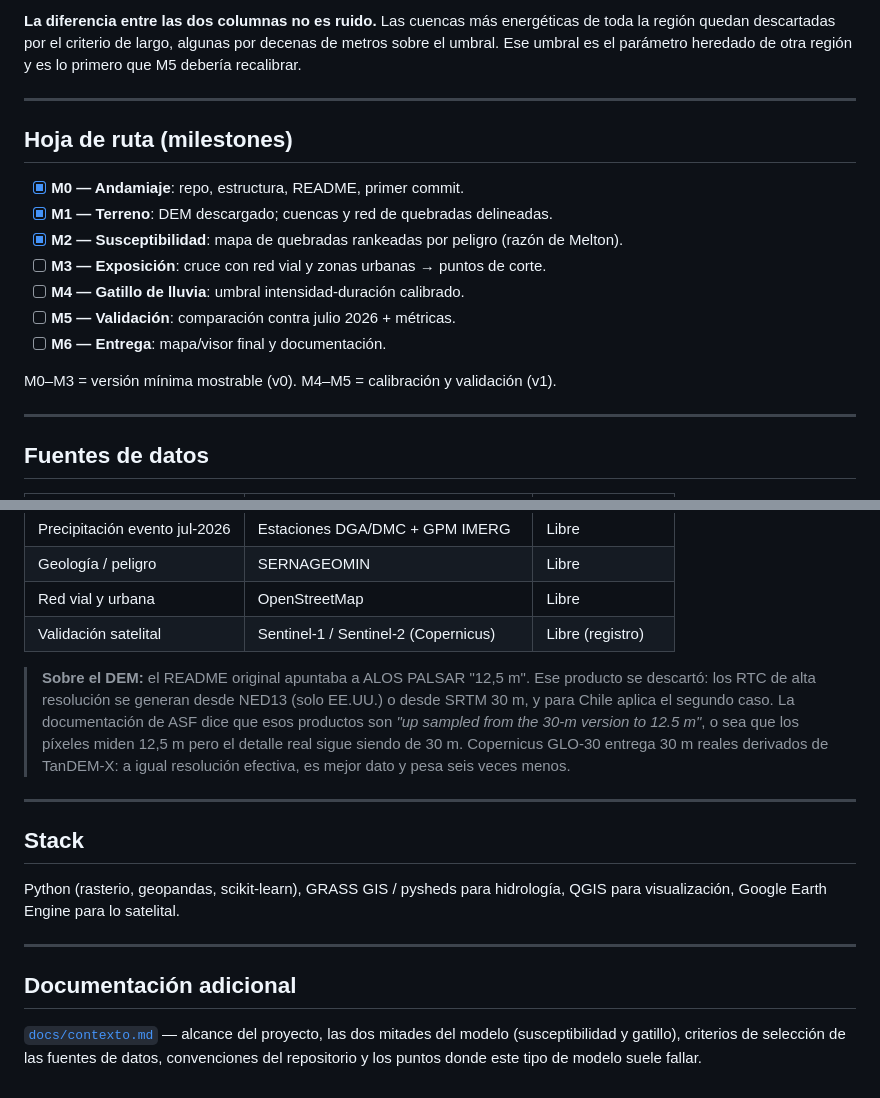
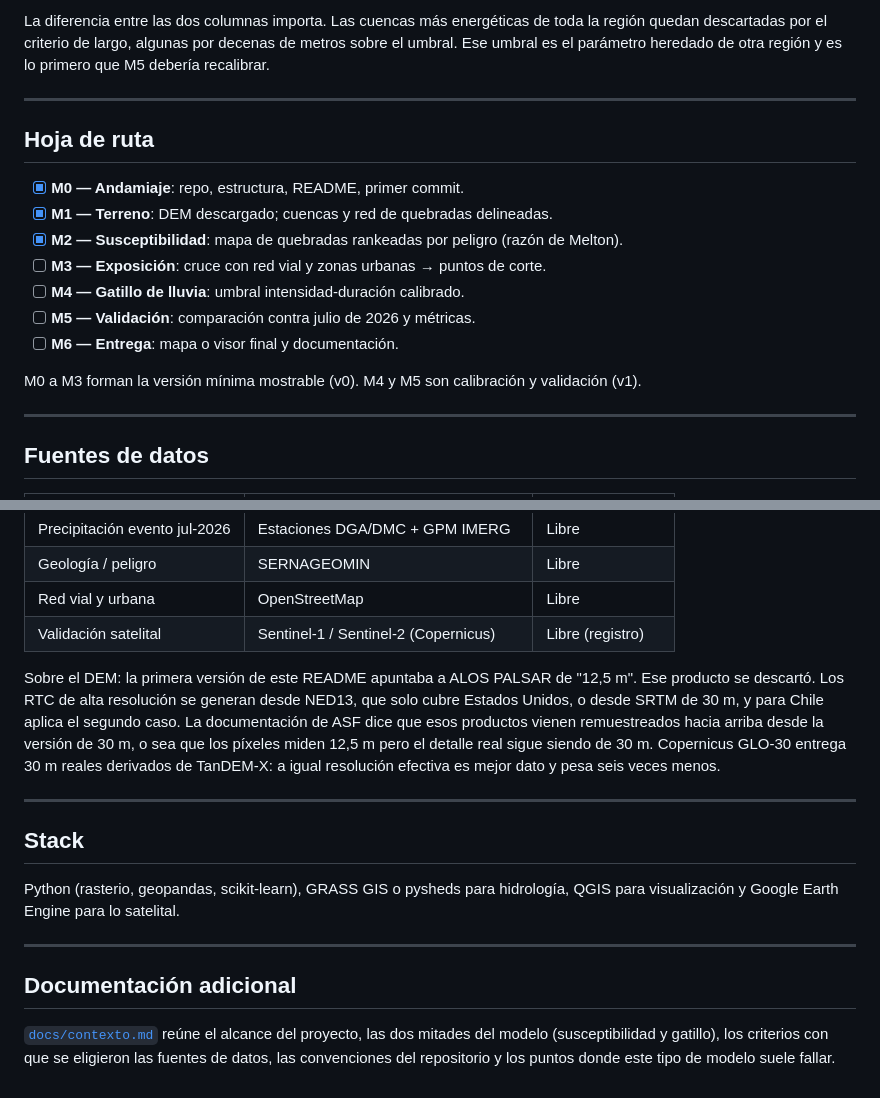
Before and after one commit to camilahndz/alerta-aluviones, a Markdown page: README.md, 2 parts joined by grey strips. Rendered like a GitHub page.

```diff
--- a/README.md
+++ b/README.md
@@ -188,22 +169,23 @@ y poblados.
 
-**La diferencia entre las dos columnas no es ruido.** Las cuencas más energéticas
-de toda la región quedan descartadas por el criterio de largo, algunas por
-decenas de metros sobre el umbral. Ese umbral es el parámetro heredado de otra
-región y es lo primero que M5 debería recalibrar.
+La diferencia entre las dos columnas importa. Las cuencas más energéticas de toda
+la región quedan descartadas por el criterio de largo, algunas por decenas de
+metros sobre el umbral. Ese umbral es el parámetro heredado de otra región y es
+lo primero que M5 debería recalibrar.
 
 ---
 
-## Hoja de ruta (milestones)
+## Hoja de ruta
 
 - [x] **M0 — Andamiaje**: repo, estructura, README, primer commit.
 - [x] **M1 — Terreno**: DEM descargado; cuencas y red de quebradas delineadas.
 - [x] **M2 — Susceptibilidad**: mapa de quebradas rankeadas por peligro (razón de Melton).
 - [ ] **M3 — Exposición**: cruce con red vial y zonas urbanas → puntos de corte.
 - [ ] **M4 — Gatillo de lluvia**: umbral intensidad-duración calibrado.
-- [ ] **M5 — Validación**: comparación contra julio 2026 + métricas.
-- [ ] **M6 — Entrega**: mapa/visor final y documentación.
+- [ ] **M5 — Validación**: comparación contra julio de 2026 y métricas.
+- [ ] **M6 — Entrega**: mapa o visor final y documentación.
 
-M0–M3 = versión mínima mostrable (v0). M4–M5 = calibración y validación (v1).
+M0 a M3 forman la versión mínima mostrable (v0). M4 y M5 son calibración y
+validación (v1).
 
 ---
 
@@ -218,26 +200,27 @@ M0–M3 = versión mínima mostrable (v0). M4–M5 = calibración y validación
 | Red vial y urbana | OpenStreetMap | Libre |
 | Validación satelital | Sentinel-1 / Sentinel-2 (Copernicus) | Libre (registro) |
 
-> **Sobre el DEM:** el README original apuntaba a ALOS PALSAR "12,5 m". Ese producto
-> se descartó: los RTC de alta resolución se generan desde NED13 (solo EE.UU.) o
-> desde SRTM 30 m, y para Chile aplica el segundo caso. La documentación de ASF
-> dice que esos productos son *"up sampled from the 30-m version to 12.5 m"*, o sea
-> que los píxeles miden 12,5 m pero el detalle real sigue siendo de 30 m.
-> Copernicus GLO-30 entrega 30 m reales derivados de TanDEM-X: a igual resolución
-> efectiva, es mejor dato y pesa seis veces menos.
+Sobre el DEM: la primera versión de este README apuntaba a ALOS PALSAR de
+"12,5 m". Ese producto se descartó. Los RTC de alta resolución se generan desde
+NED13, que solo cubre Estados Unidos, o desde SRTM de 30 m, y para Chile aplica
+el segundo caso. La documentación de ASF dice que esos productos vienen
+remuestreados hacia arriba desde la versión de 30 m, o sea que los píxeles miden
+12,5 m pero el detalle real sigue siendo de 30 m. Copernicus GLO-30 entrega 30 m
+reales derivados de TanDEM-X: a igual resolución efectiva es mejor dato y pesa
+seis veces menos.
 
 ---
 
 ## Stack
 
-Python (rasterio, geopandas, scikit-learn), GRASS GIS / pysheds para hidrología,
-QGIS para visualización, Google Earth Engine para lo satelital.
+Python (rasterio, geopandas, scikit-learn), GRASS GIS o pysheds para hidrología,
+QGIS para visualización y Google Earth Engine para lo satelital.
 
 ---
 
 ## Documentación adicional
 
-[`docs/contexto.md`](docs/contexto.md) — alcance del proyecto, las dos mitades
-del modelo (susceptibilidad y gatillo), criterios de selección de las fuentes de
-datos, convenciones del repositorio y los puntos donde este tipo de modelo suele
-fallar.
+[`docs/contexto.md`](docs/contexto.md) reúne el alcance del proyecto, las dos
+mitades del modelo (susceptibilidad y gatillo), los criterios con que se
+eligieron las fuentes de datos, las convenciones del repositorio y los puntos
+donde este tipo de modelo suele fallar.
```
Also changed, not shown: other parts of README.md (+69 -88 lines).
